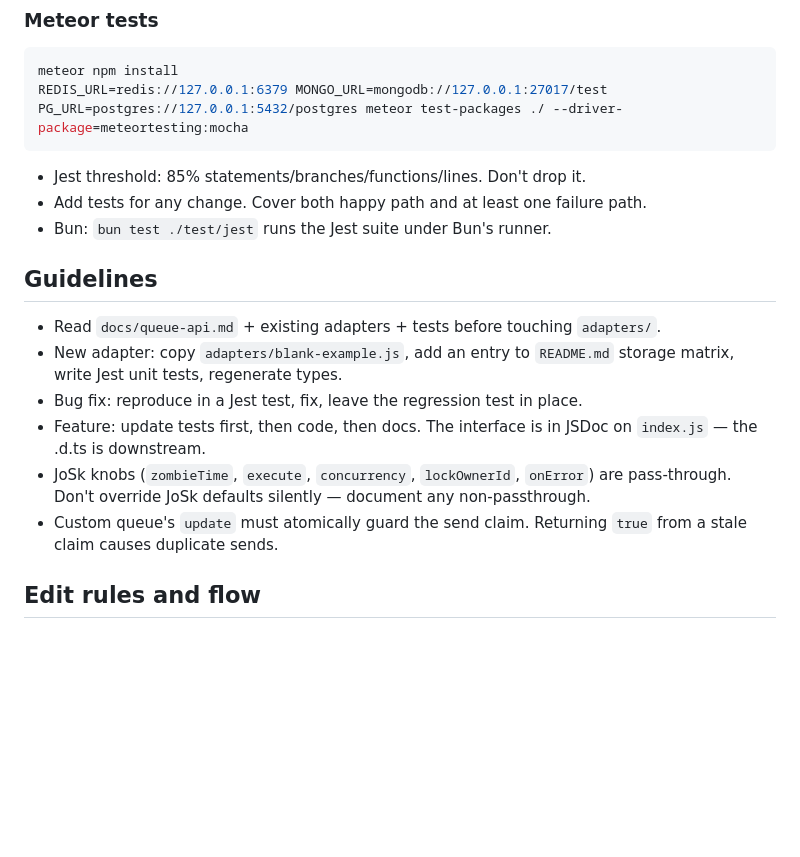
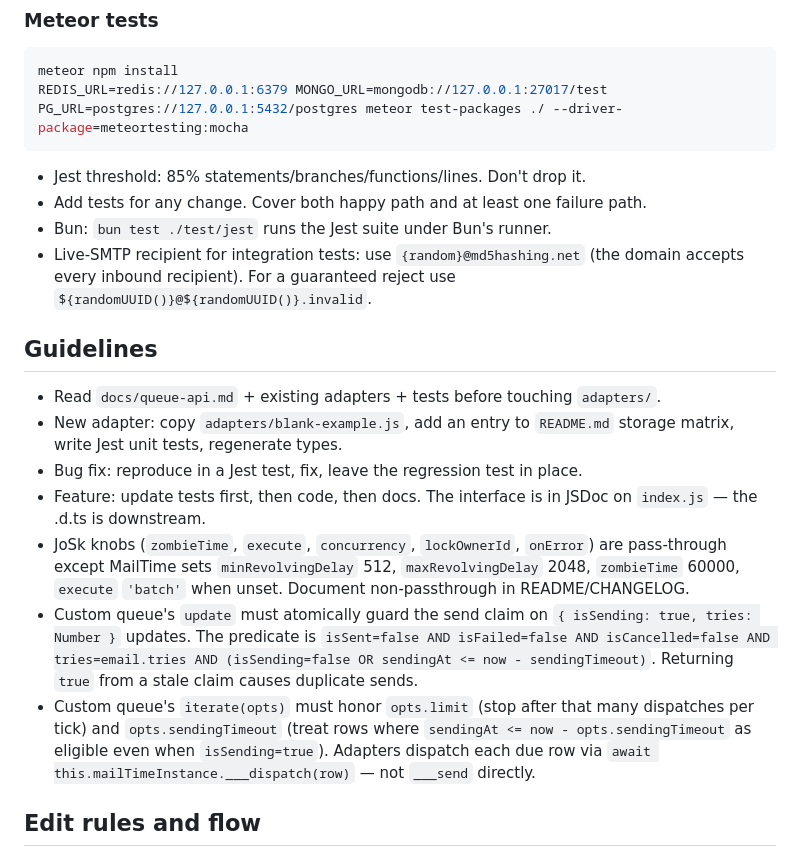
Before and after one commit to veliovgroup/mail-time, a Markdown page: AGENTS.md, the part around one of its changes. GitHub-like rendering; blank space fills up the shorter version.

```diff
--- a/AGENTS.md
+++ b/AGENTS.md
@@ -100,14 +158,16 @@ REDIS_URL=redis://127.0.0.1:6379 MONGO_URL=mongodb://127.0.0.1:27017/test PG_URL
 - Jest threshold: 85% statements/branches/functions/lines. Don't drop it.
 - Add tests for any change. Cover both happy path and at least one failure path.
 - Bun: `bun test ./test/jest` runs the Jest suite under Bun's runner.
+- Live-SMTP recipient for integration tests: use `{random}@md5hashing.net` (the domain accepts every inbound recipient). For a guaranteed reject use `${randomUUID()}@${randomUUID()}.invalid`.
 
 ## Guidelines
 - Read `docs/queue-api.md` + existing adapters + tests before touching `adapters/`.
 - New adapter: copy `adapters/blank-example.js`, add an entry to `README.md` storage matrix, write Jest unit tests, regenerate types.
 - Bug fix: reproduce in a Jest test, fix, leave the regression test in place.
 - Feature: update tests first, then code, then docs. The interface is in JSDoc on `index.js` — the .d.ts is downstream.
-- JoSk knobs (`zombieTime`, `execute`, `concurrency`, `lockOwnerId`, `onError`) are pass-through. Don't override JoSk defaults silently — document any non-passthrough.
-- Custom queue's `update` must atomically guard the send claim. Returning `true` from a stale claim causes duplicate sends.
+- JoSk knobs (`zombieTime`, `execute`, `concurrency`, `lockOwnerId`, `onError`) are pass-through except MailTime sets `minRevolvingDelay` 512, `maxRevolvingDelay` 2048, `zombieTime` 60000, `execute` `'batch'` when unset. Document non-passthrough in README/CHANGELOG.
+- Custom queue's `update` must atomically guard the send claim on `{ isSending: true, tries: Number }` updates. The predicate is `isSent=false AND isFailed=false AND isCancelled=false AND tries=email.tries AND (isSending=false OR sendingAt <= now - sendingTimeout)`. Returning `true` from a stale claim causes duplicate sends.
+- Custom queue's `iterate(opts)` must honor `opts.limit` (stop after that many dispatches per tick) and `opts.sendingTimeout` (treat rows where `sendingAt <= now - opts.sendingTimeout` as eligible even when `isSending=true`). Adapters dispatch each due row via `await this.mailTimeInstance.___dispatch(row)` — not `___send` directly.
 
 ## Edit rules and flow
 - Make the change. Run Jest. Run TS checks.
```
Also changed, not shown: other parts of AGENTS.md (+60 -2 lines).
